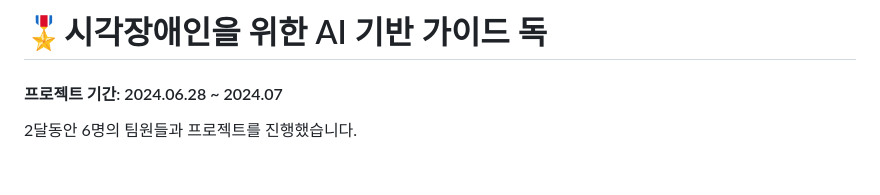
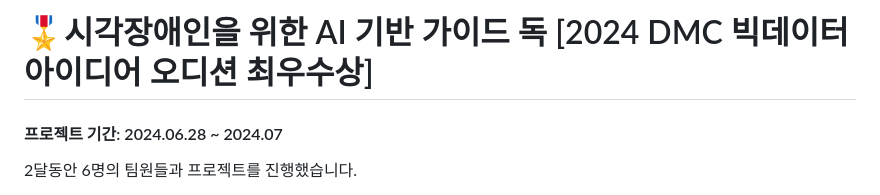
Before and after one commit to BinnieJoe/AiRobot-TeamGD, a Markdown page: README.md, the part around the change. Drawn GitHub-style; blank space fills up the shorter version.

```diff
--- a/README.md
+++ b/README.md
@@ -1,4 +1,4 @@
-# 🎖시각장애인을 위한 AI 기반 가이드 독
+# 🎖시각장애인을 위한 AI 기반 가이드 독 [2024 DMC 빅데이터 아이디어 오디션 최우수상]
 
 #### 프로젝트 기간: 2024.06.28 ~ 2024.07
 
```
